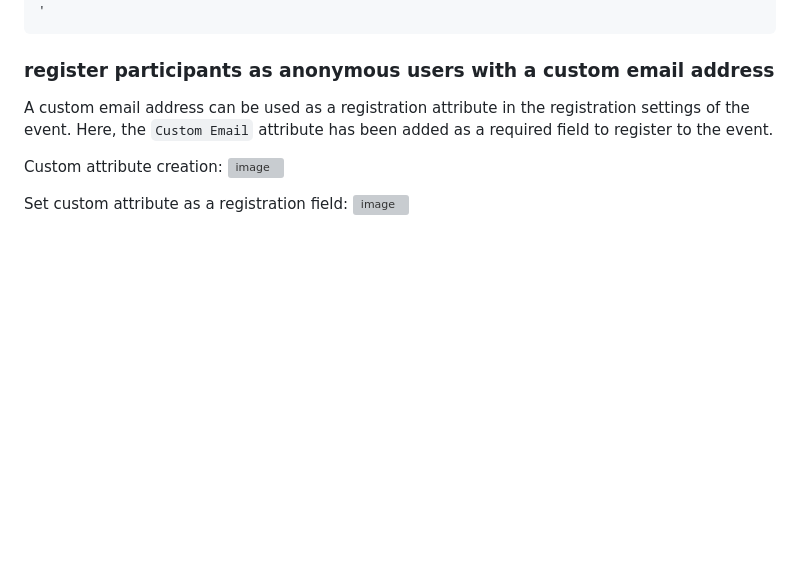
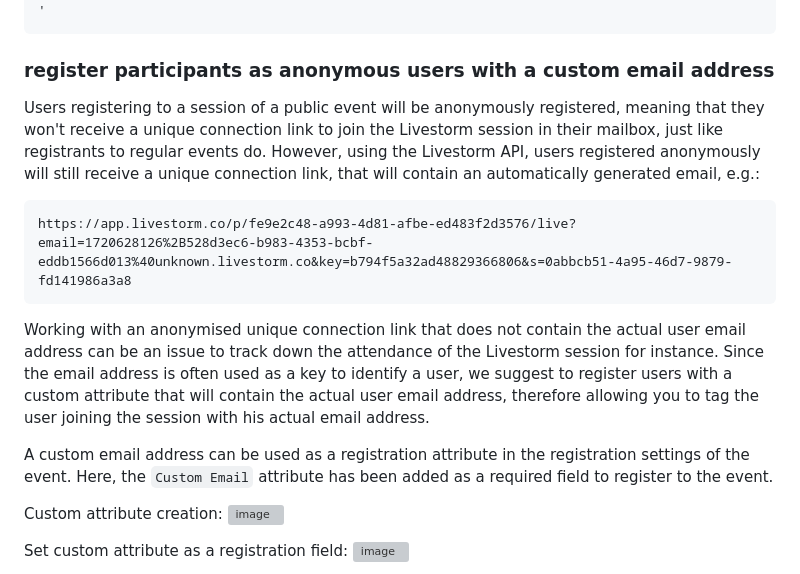
Before and after one commit to livestorm/embed_the_room_as_an_iframe, a Markdown page: README.md, the part around the change. GitHub-like rendering; blank space fills up the shorter version; grey boxes are pictures that could not be loaded.

Commit message:
Detail how the actual email address can be attached to the registered user

````diff
--- a/README.md
+++ b/README.md
@@ -84,6 +84,22 @@ curl --request PUT \
 ```
 
 ### register participants as anonymous users with a custom email address
+
+Users registering to a session of a public event will be anonymously registered,
+meaning that they won't receive a unique connection link to join the Livestorm
+session in their mailbox, just like registrants to regular events do. However,
+using the Livestorm API, users registered anonymously will still receive a unique
+connection link, that will contain an automatically generated email, e.g.:
+```
+https://app.livestorm.co/p/fe9e2c48-a993-4d81-afbe-ed483f2d3576/live?email=1720628126%2B528d3ec6-b983-4353-bcbf-eddb1566d013%40unknown.livestorm.co&key=b794f5a32ad48829366806&s=0abbcb51-4a95-46d7-9879-fd141986a3a8
+```
+
+Working with an anonymised unique connection link that does not contain the
+actual user email address can be an issue to track down the attendance of the
+Livestorm session for instance. Since the email address is often used as a key
+to identify a user, we suggest to register users with a custom attribute that
+will contain the actual user email address, therefore allowing you to tag the
+user joining the session with his actual email address.
 
 A custom email address can be used as a registration attribute in the
 registration settings of the event. Here, the `Custom Email` attribute has been
````
